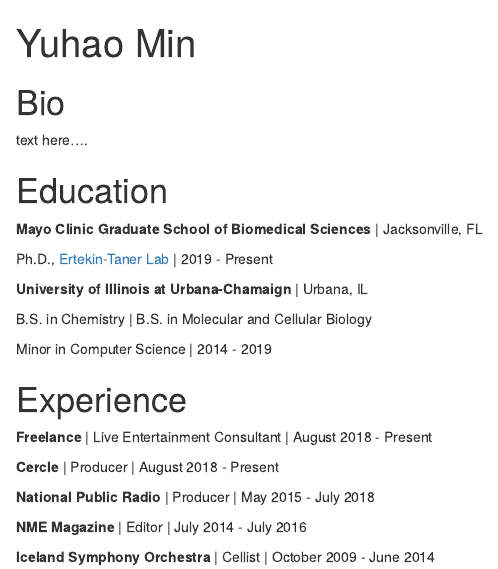
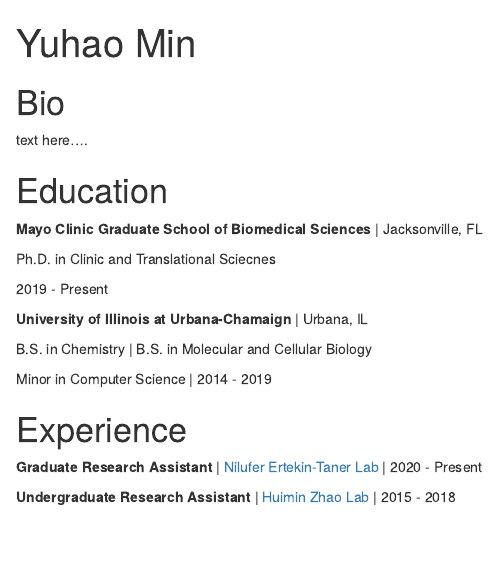
Before and after one commit to myuhao/myuhao.github.io, an R Markdown document (index.Rmd): the page in a window 1100 px wide, from its top. Rendered offline with R 4.5, knitr and Pandoc, with nearby package versions; drawn as R Markdown's standard HTML page in place of the format the file asks for.

Commit message:
Added some urls

```diff
--- a/index.Rmd
+++ b/index.Rmd
@@ -2,14 +2,14 @@
 title: "Yuhao Min"
 image: "sigridur.jpg"
 links:
-  - label: Resume
+  - label: CV (TBD)
     url: "https://linkedin.com/"
-  - label: Blog
+  - label: PubMed
     url: "https://medium.com/"
-  - label: SoundCloud
-    url: "https://soundcloud.com/"
-  - label: Twitter
-    url: "https://twitter.com/"
+  - label: Linkedin
+    url: "https://www.linkedin.com/in/yuhaomin/"
+  - label: Github
+    url: "https://github.com/myuhao"
 output:
   postcards::solana
 ---
@@ -22,7 +22,9 @@
 
 **Mayo Clinic Graduate School of Biomedical Sciences** | Jacksonville, FL
 
-Ph.D., [Ertekin-Taner Lab](https://www.mayo.edu/research/labs/genetics-of-alzheimers-disease-and-endophenotypes/overview) | 2019 - Present
+Ph.D. in Clinic and Translational Sciecnes
+
+2019 - Present
 
 **University of Illinois at Urbana-Chamaign** | Urbana, IL
 
@@ -32,12 +34,6 @@
 
 # Experience
 
-**Freelance** | Live Entertainment Consultant | August 2018 - Present
+**Graduate Research Assistant** | [Nilufer Ertekin-Taner Lab](https://www.mayo.edu/research/labs/genetics-of-alzheimers-disease-and-endophenotypes/overview) | 2020 - Present
 
-**Cercle** | Producer | August 2018 - Present
-
-**National Public Radio** | Producer | May 2015 - July 2018
-
-**NME Magazine** | Editor | July 2014 - July 2016
-
-**Iceland Symphony Orchestra** | Cellist | October 2009 - June 2014
+**Undergraduate Research Assistant** | [Huimin Zhao Lab](http://faculty.scs.illinois.edu/~zhaogrp/) | 2015 - 2018
```
Also changed, not shown: index.html, 1 other file.
